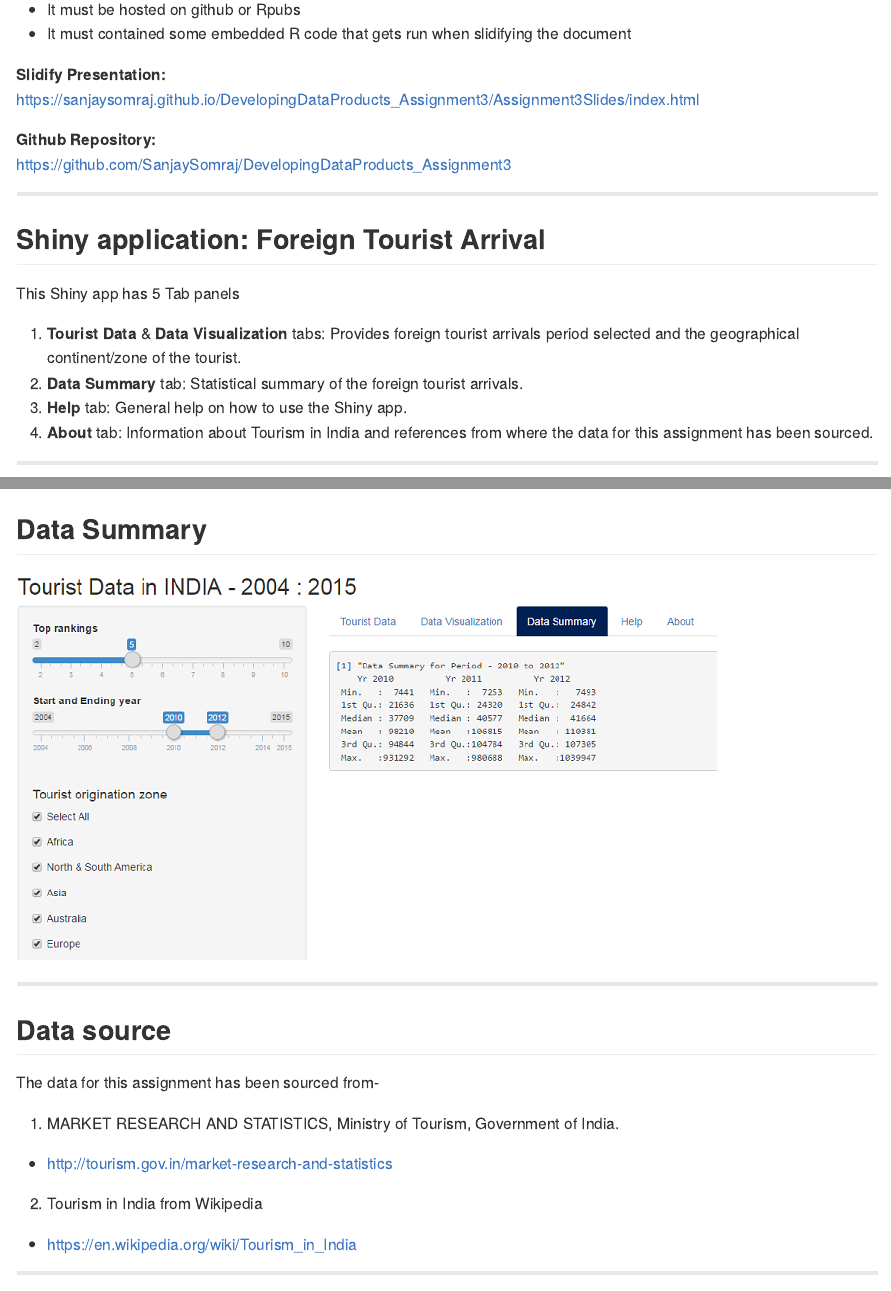
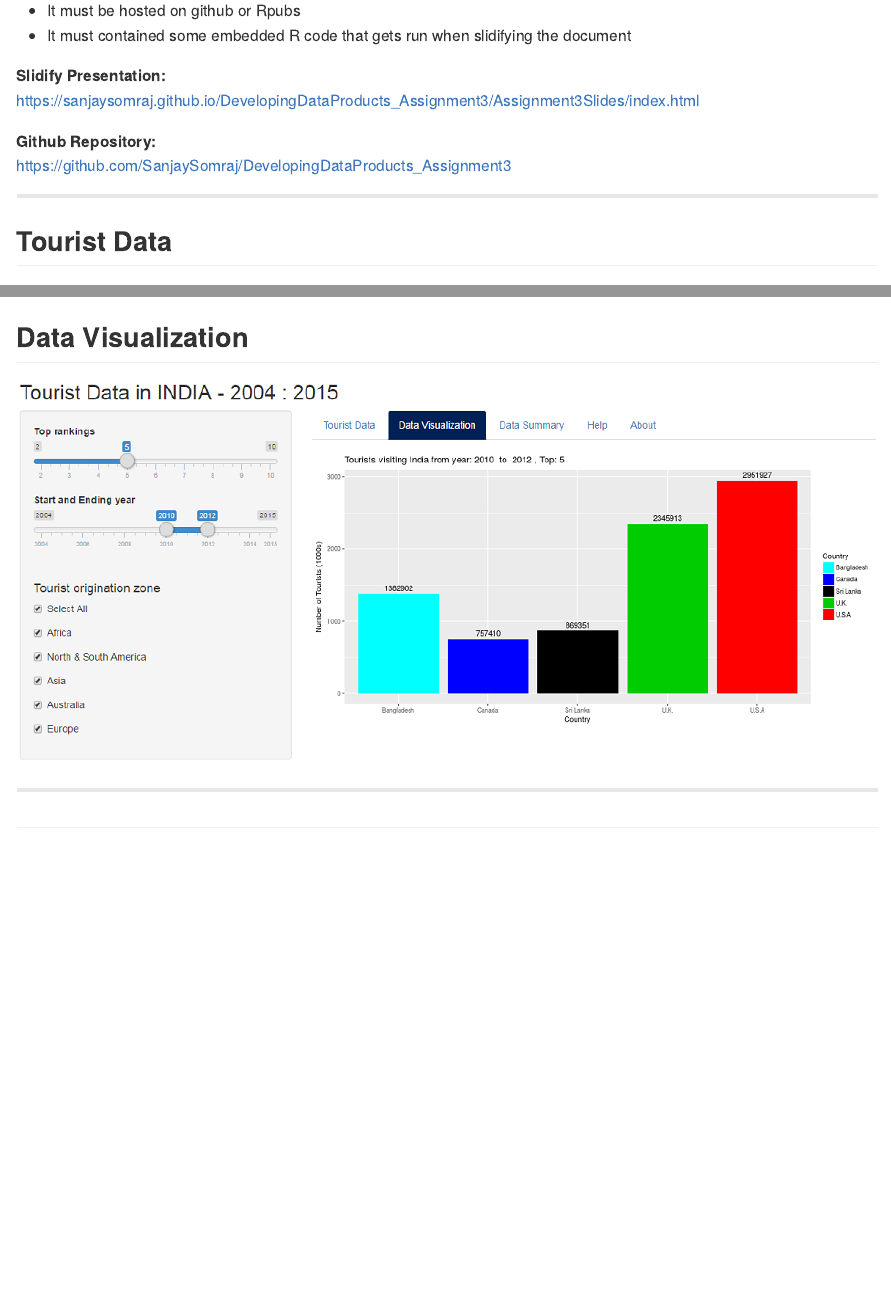
Before and after one commit to SanjaySomraj/DevelopingDataProducts_Assignment3, an R Markdown document (Assignment3Slides/index.Rmd): the page in a window 1100 px wide, from 1010 px down before the commit and from 1070 px down after it, so that both start at the same text, and a second part further down, joined at a grey line. The pictures show the output file Assignment3Slides/index.md that the author committed with the source, drawn offline in the style of GitHub.

Commit message:
Updated Slidify index files

```diff
--- a/Assignment3Slides/index.Rmd
+++ b/Assignment3Slides/index.Rmd
@@ -56,17 +57,6 @@ https://github.com/SanjaySomraj/DevelopingDataProducts_Assignment3
 
 ---
 
-## Shiny application: Foreign Tourist Arrival
-
-This Shiny app has 5 Tab panels
-
-1.   **Tourist Data** & **Data Visualization** tabs: Provides foreign tourist arrivals period selected and the geographical continent/zone of the tourist.
-2.   **Data Summary** tab: Statistical summary of the foreign tourist arrivals.
-3.   **Help** tab: General help on how to use the Shiny app.
-4.   **About** tab: Information about Tourism in India and references from where the data for this assignment has been sourced.
-
----
-
 ## Tourist Data
 
 ![width](./images/screen11.png)
@@ -79,24 +69,6 @@ This Shiny app has 5 Tab panels
 
 ---
 
-## Data Summary
-
-![width](./images/screen31.png)
-
----
-
-## Data source
-
-The data for this assignment has been sourced from-
-
-1)   MARKET RESEARCH AND STATISTICS, Ministry of Tourism, Government of India.
-*    http://tourism.gov.in/market-research-and-statistics
-
-2)   Tourism in India from Wikipedia
-*    https://en.wikipedia.org/wiki/Tourism_in_India
-
----
-
 ##
 
 ![width](./images/thankyou1.png)
```
Also changed, not shown: Assignment3Slides/index.html, Assignment3Slides/index.md, Assignment3Slides/index.Rmd (9 more changed lines).
